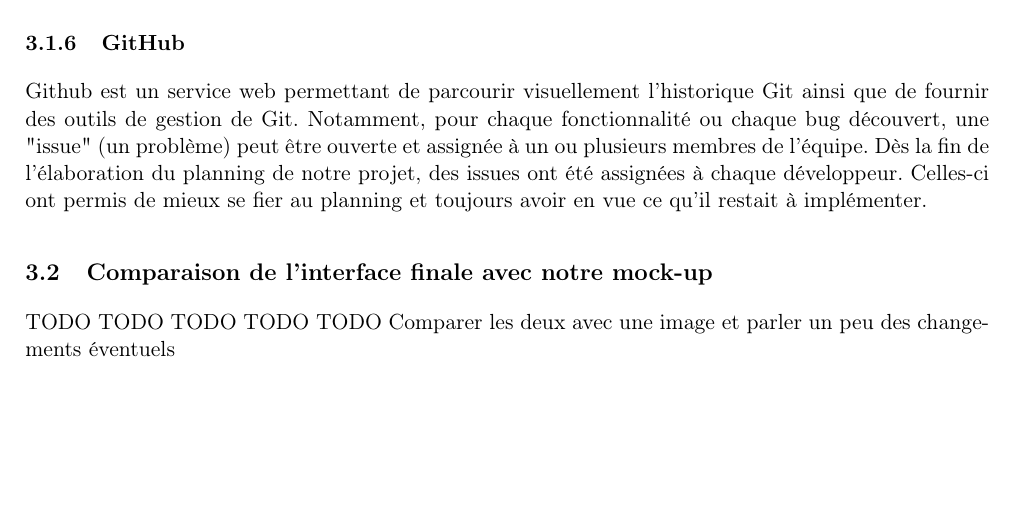
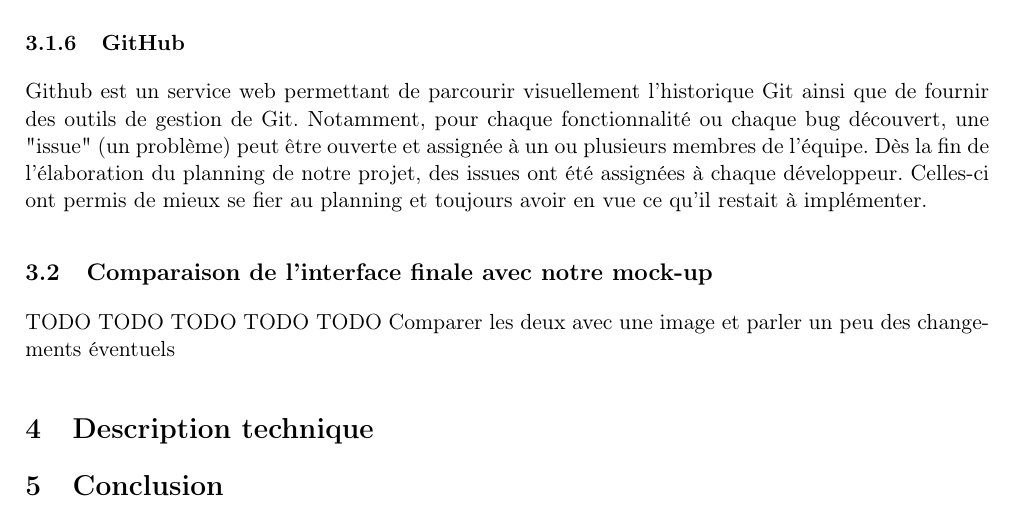
Before and after one commit to GuillaumeMilani/HEIGVD-PRO-Project, a LaTeX document (0_gestion_projet/rapport/rapport.tex, which reads 0_gestion_projet/rapport/conclusion.tex, 0_gestion_projet/rapport/description_technique.tex): part of page 6 of 7, cut so that both start at the same text, the shorter picture padded with empty space. Compiled offline with pdfLaTeX.

Commit message:
Add section

```diff
--- /dev/null
+++ b/0_gestion_projet/rapport/conclusion.tex
@@ -0,0 +1 @@
+\section{Conclusion}
--- /dev/null
+++ b/0_gestion_projet/rapport/description_technique.tex
@@ -0,0 +1 @@
+\section{Description technique}
```
Also changed, not shown: 0_gestion_projet/rapport/rapport.tex (+4 -0 lines), 0_gestion_projet/rapport/rapport.pdf.
